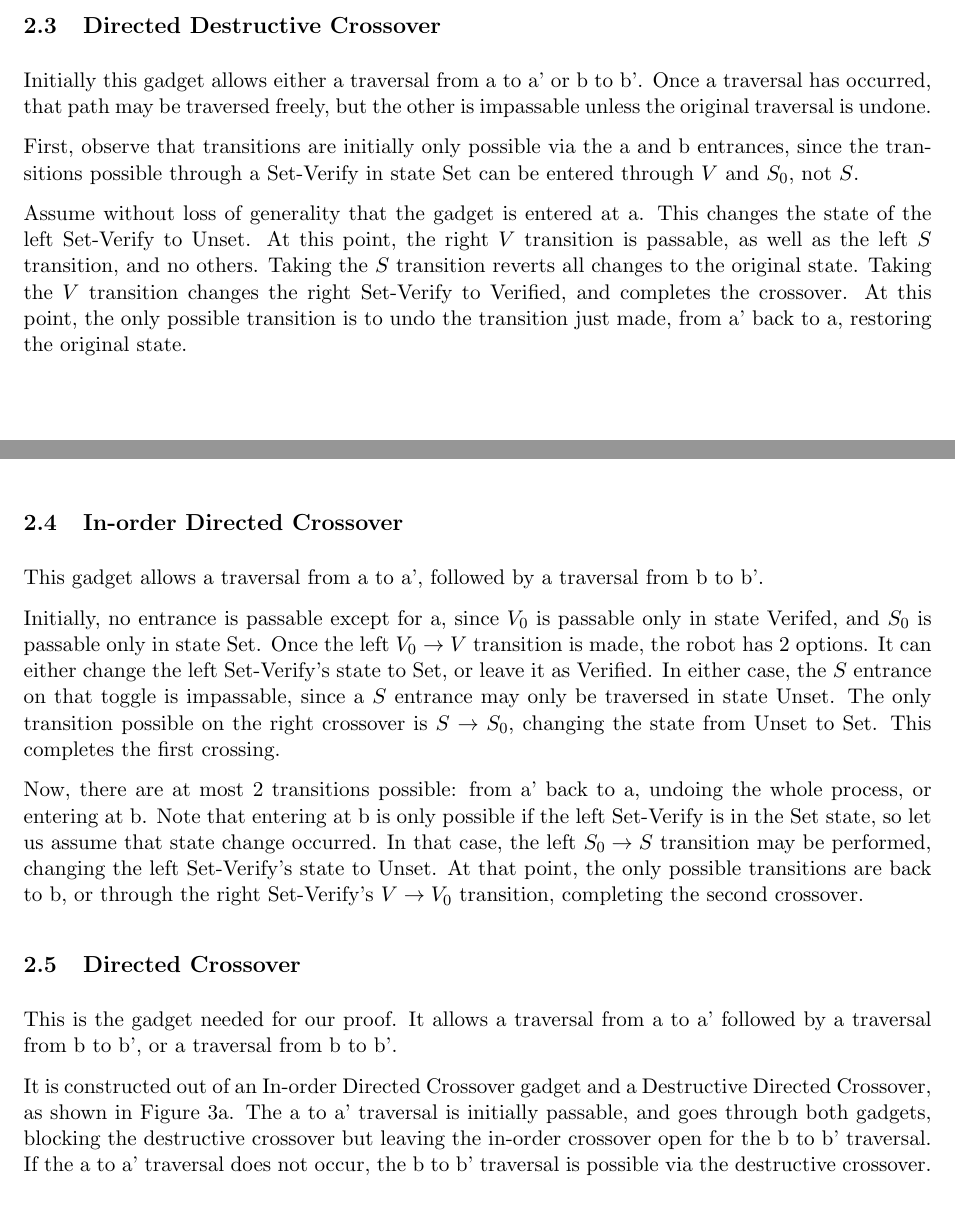
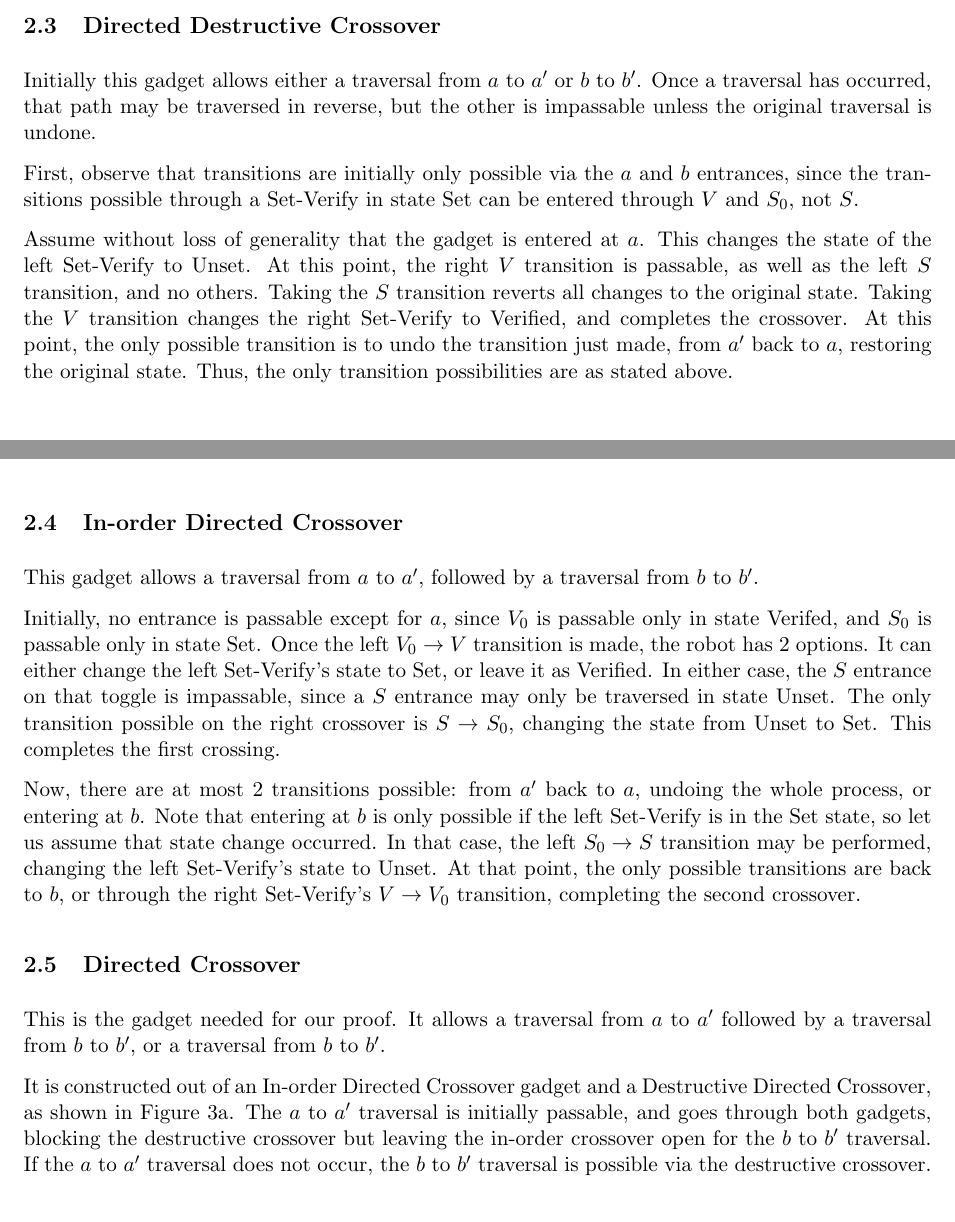
Before and after one commit to isaacg1/Push-Pull, a LaTeX paper (Push-Pull Blocks/Push-Pull_paper.tex): two parts of pages 4 and 5 of 13, joined at a grey line, cut so that both start at the same text. Compiled offline with pdfLaTeX.

Commit message:
Put things in math mode

```diff
--- a/Push-Pull Blocks/Push-Pull_paper.tex
+++ b/Push-Pull Blocks/Push-Pull_paper.tex
@@ -151,16 +151,16 @@ for all values of j and k in Push-j Pull-k.
 \end{figure}
 
 \subsection{Directed Destructive Crossover}
-Initially this gadget allows either a traversal from a to a' or b to b'. Once a traversal has occurred, that path may be traversed freely, but the other is impassable unless the original traversal is undone.
+Initially this gadget allows either a traversal from $a$ to $a'$ or $b$ to $b'$. Once a traversal has occurred, that path may be traversed in reverse, but the other is impassable unless the original traversal is undone.
 
-First, observe that transitions are initially only possible via the a and b entrances, since the transitions
+First, observe that transitions are initially only possible via the $a$ and $b$ entrances, since the transitions
 possible through a Set-Verify in state Set can be entered through $V$ and $S_0$, not $S$.
 
-Assume without loss of generality that the gadget is entered at a. This changes the state of the left Set-Verify
+Assume without loss of generality that the gadget is entered at $a$. This changes the state of the left Set-Verify
 to Unset. At this point, the right $V$ transition is passable, as well as the left $S$ transition,
 and no others. Taking the $S$ transition reverts all changes to the original state. Taking the $V$ transition
 changes the right Set-Verify to Verified, and completes the crossover. At this point, the only possible transition
-is to undo the transition just made, from a' back to a, restoring the original state.
+is to undo the transition just made, from $a'$ back to $a$, restoring the original state. Thus, the only transition possibilities are as stated above.
 
 \begin{figure}[!ht]
   \centering
@@ -190,24 +190,24 @@ is to undo the transition just made, from a' back to a, restoring the original s
 \end{figure}
 
 \subsection{In-order Directed Crossover}
-This gadget allows a traversal from a to a', followed by a traversal from b to b'.
+This gadget allows a traversal from $a$ to $a'$, followed by a traversal from $b$ to $b'$.
 
-Initially, no entrance is passable except for a, since $V_0$ is passable only in state Verifed, and $S_0$ is
+Initially, no entrance is passable except for $a$, since $V_0$ is passable only in state Verifed, and $S_0$ is
 passable only in state Set. Once the left $V_0 \rightarrow V$ transition is made, the robot has 2 options.
 It can either change the left Set-Verify's state to Set, or leave it as Verified. In either case, the $S$
 entrance on that toggle is impassable, since a $S$ entrance may only be traversed in state Unset. The
 only transition possible on the right crossover is $S \rightarrow S_0$, changing the state from Unset to Set.
 This completes the first crossing.
 
-Now, there are at most 2 transitions possible: from a' back to a, undoing the whole process, or entering at b. Note that entering at b is only possible if the left Set-Verify is in the Set state, so let us assume that state change occurred. In that case, the left $S_0 \rightarrow S$ transition may be performed, changing the left Set-Verify's state to Unset. At that point, the only possible transitions are back to b, or through the right Set-Verify's
+Now, there are at most 2 transitions possible: from $a'$ back to $a$, undoing the whole process, or entering at $b$. Note that entering at $b$ is only possible if the left Set-Verify is in the Set state, so let us assume that state change occurred. In that case, the left $S_0 \rightarrow S$ transition may be performed, changing the left Set-Verify's state to Unset. At that point, the only possible transitions are back to $b$, or through the right Set-Verify's
 $V \rightarrow V_0$ transition, completing the second crossover.
 
 
 \subsection{Directed Crossover}
-This is the gadget needed for our proof. It allows a traversal from a to a' followed by a traversal from b to b', or a traversal from b to b'.
+This is the gadget needed for our proof. It allows a traversal from $a$ to $a'$ followed by a traversal from $b$ to $b'$, or a traversal from $b$ to $b'$.
 
-It is constructed out of an In-order Directed Crossover gadget and a Destructive Directed Crossover, as shown in Figure \ref{OneUseCrossover}. The a to a' traversal is initially passable, and goes through both gadgets,
-blocking the destructive crossover but leaving the in-order crossover open for the b to b' traversal. If the a to a' traversal does not occur, the b to b' traversal is possible via the destructive crossover.
+It is constructed out of an In-order Directed Crossover gadget and a Destructive Directed Crossover, as shown in Figure \ref{OneUseCrossover}. The $a$ to $a'$ traversal is initially passable, and goes through both gadgets,
+blocking the destructive crossover but leaving the in-order crossover open for the $b$ to $b'$ traversal. If the $a$ to $a'$ traversal does not occur, the $b$ to $b'$ traversal is possible via the destructive crossover.
 
 \subsection{Crossover}
 Four Directed Crossovers can be combined, as shown below, to create a crossover that can be traversed in any direction.
```
Also changed, not shown: Push-Pull Blocks/Push-Pull_paper.tex (4 more changed lines).
